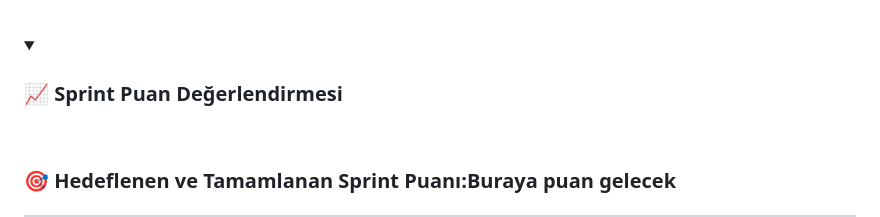
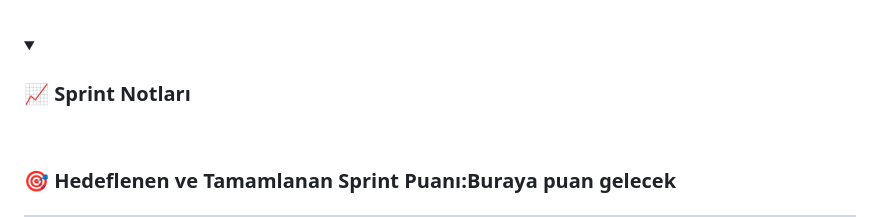
Before and after one commit to betulbilici/Grup_8-YZTABootcamp, a Markdown page: README.md, the part around the change. GitHub-like rendering; folded sections open.

```diff
--- a/README.md
+++ b/README.md
@@ -133,7 +133,7 @@ Uygulamamız; özgeçmişleri ile gerçek mülakat beklentileri arasındaki boş
 
   <!-- 3. ALT SEKME: SPRINT PUAN DEĞERLENDİRMESİ -->
   <details>
-    <summary><h3>📈 Sprint Puan Değerlendirmesi</h3></summary>
+    <summary><h3>📈 Sprint Notları</h3></summary>
     <br>
 
 ### 🎯 Hedeflenen ve Tamamlanan Sprint Puanı:Buraya puan gelecek
```
